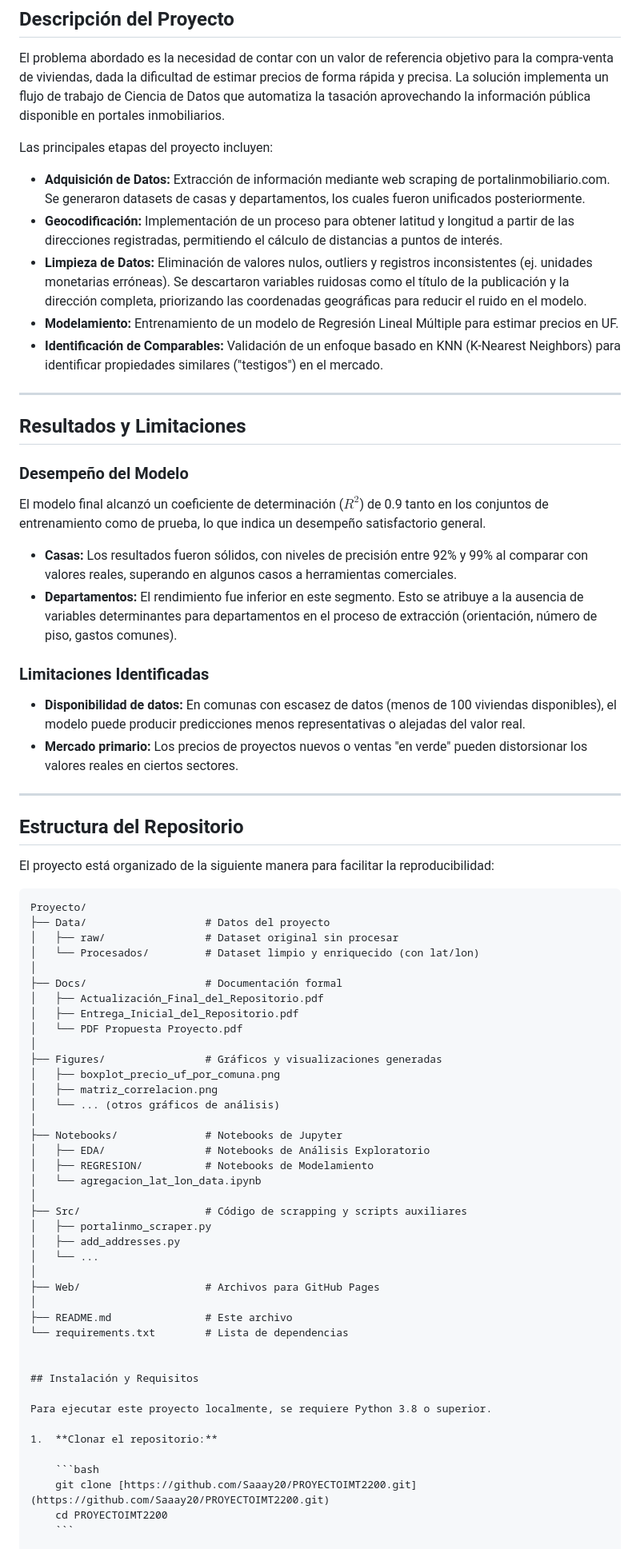
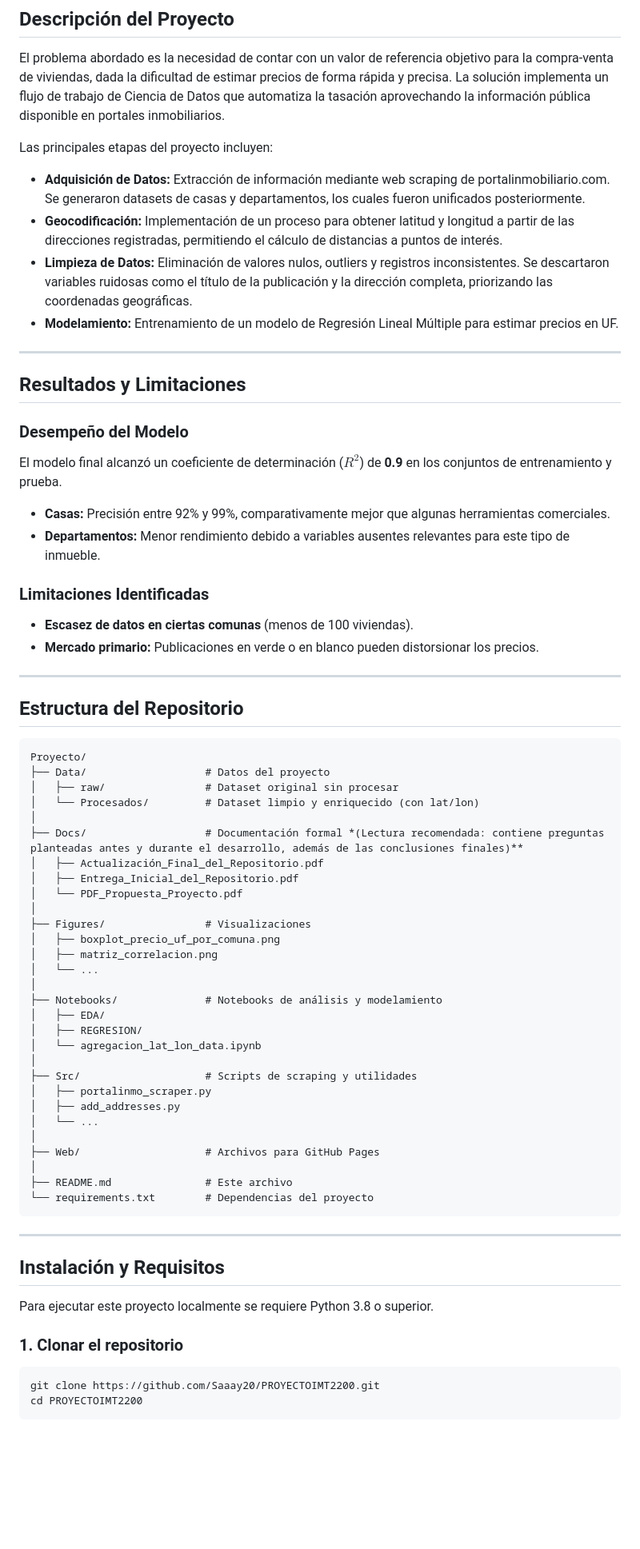
Before and after one commit to Saaay20/PROYECTOIMT2200, a Markdown page: README.md, the part around one of its changes. Shown at 80% size. Rendered like a GitHub page; blank space fills up the shorter version.

Commit message:
Entrega final repositorio

````diff
--- a/README.md
+++ b/README.md
@@ -23,30 +24,32 @@ Este repositorio contiene el desarrollo completo del proyecto final para el curs
 El problema abordado es la necesidad de contar con un valor de referencia objetivo para la compra-venta de viviendas, dada la dificultad de estimar precios de forma rápida y precisa. La solución implementa un flujo de trabajo de Ciencia de Datos que automatiza la tasación aprovechando la información pública disponible en portales inmobiliarios.
 
 Las principales etapas del proyecto incluyen:
+
 * **Adquisición de Datos:** Extracción de información mediante web scraping de portalinmobiliario.com. Se generaron datasets de casas y departamentos, los cuales fueron unificados posteriormente.
 * **Geocodificación:** Implementación de un proceso para obtener latitud y longitud a partir de las direcciones registradas, permitiendo el cálculo de distancias a puntos de interés.
-* **Limpieza de Datos:** Eliminación de valores nulos, outliers y registros inconsistentes (ej. unidades monetarias erróneas). Se descartaron variables ruidosas como el título de la publicación y la dirección completa, priorizando las coordenadas geográficas para reducir el ruido en el modelo.
+* **Limpieza de Datos:** Eliminación de valores nulos, outliers y registros inconsistentes. Se descartaron variables ruidosas como el título de la publicación y la dirección completa, priorizando las coordenadas geográficas.
 * **Modelamiento:** Entrenamiento de un modelo de Regresión Lineal Múltiple para estimar precios en UF.
-* **Identificación de Comparables:** Validación de un enfoque basado en KNN (K-Nearest Neighbors) para identificar propiedades similares ("testigos") en el mercado.
+
 
 ---
 
 ## Resultados y Limitaciones
 
 ### Desempeño del Modelo
-El modelo final alcanzó un coeficiente de determinación ($R^{2}$) de 0.9 tanto en los conjuntos de entrenamiento como de prueba, lo que indica un desempeño satisfactorio general.
-* **Casas:** Los resultados fueron sólidos, con niveles de precisión entre 92% y 99% al comparar con valores reales, superando en algunos casos a herramientas comerciales.
-* **Departamentos:** El rendimiento fue inferior en este segmento. Esto se atribuye a la ausencia de variables determinantes para departamentos en el proceso de extracción (orientación, número de piso, gastos comunes).
+
+El modelo final alcanzó un coeficiente de determinación ($R^{2}$) de **0.9** en los conjuntos de entrenamiento y prueba.
+
+* **Casas:** Precisión entre 92% y 99%, comparativamente mejor que algunas herramientas comerciales.
+* **Departamentos:** Menor rendimiento debido a variables ausentes relevantes para este tipo de inmueble.
 
 ### Limitaciones Identificadas
-* **Disponibilidad de datos:** En comunas con escasez de datos (menos de 100 viviendas disponibles), el modelo puede producir predicciones menos representativas o alejadas del valor real.
-* **Mercado primario:** Los precios de proyectos nuevos o ventas "en verde" pueden distorsionar los valores reales en ciertos sectores.
+
+* **Escasez de datos en ciertas comunas** (menos de 100 viviendas).
+* **Mercado primario:** Publicaciones en verde o en blanco pueden distorsionar los precios.
 
 ---
 
 ## Estructura del Repositorio
-
-El proyecto está organizado de la siguiente manera para facilitar la reproducibilidad:
 
 ```text
 Proyecto/
@@ -54,22 +57,22 @@ Proyecto/
 │   ├── raw/                # Dataset original sin procesar
 │   └── Procesados/         # Dataset limpio y enriquecido (con lat/lon)
 │
-├── Docs/                   # Documentación formal
+├── Docs/                   # Documentación formal *(Lectura recomendada: contiene preguntas planteadas antes y durante el desarrollo, además de las conclusiones finales)**
 │   ├── Actualización_Final_del_Repositorio.pdf
 │   ├── Entrega_Inicial_del_Repositorio.pdf
-│   └── PDF Propuesta Proyecto.pdf
+│   └── PDF_Propuesta_Proyecto.pdf
 │
-├── Figures/                # Gráficos y visualizaciones generadas
+├── Figures/                # Visualizaciones
 │   ├── boxplot_precio_uf_por_comuna.png
 │   ├── matriz_correlacion.png
-│   └── ... (otros gráficos de análisis)
+│   └── ...
 │
-├── Notebooks/              # Notebooks de Jupyter
-│   ├── EDA/                # Notebooks de Análisis Exploratorio
-│   ├── REGRESION/          # Notebooks de Modelamiento
+├── Notebooks/              # Notebooks de análisis y modelamiento
+│   ├── EDA/
+│   ├── REGRESION/
 │   └── agregacion_lat_lon_data.ipynb
 │
-├── Src/                    # Código de scrapping y scripts auxiliares
+├── Src/                    # Scripts de scraping y utilidades
 │   ├── portalinmo_scraper.py
 │   ├── add_addresses.py
 │   └── ...
@@ -77,17 +80,19 @@ Proyecto/
 ├── Web/                    # Archivos para GitHub Pages
 │
 ├── README.md               # Este archivo
-└── requirements.txt        # Lista de dependencias
+└── requirements.txt        # Dependencias del proyecto
+```
 
+---
 
 ## Instalación y Requisitos
 
-Para ejecutar este proyecto localmente, se requiere Python 3.8 o superior.
+Para ejecutar este proyecto localmente se requiere Python 3.8 o superior.
 
-1.  **Clonar el repositorio:**
+### 1. Clonar el repositorio
 
-    ```bash
-    git clone [https://github.com/Saaay20/PROYECTOIMT2200.git](https://github.com/Saaay20/PROYECTOIMT2200.git)
-    cd PROYECTOIMT2200
-    ```
+```bash
+git clone https://github.com/Saaay20/PROYECTOIMT2200.git
+cd PROYECTOIMT2200
+```
 
````
Also changed, not shown: other parts of README.md (+22 -32 lines).
